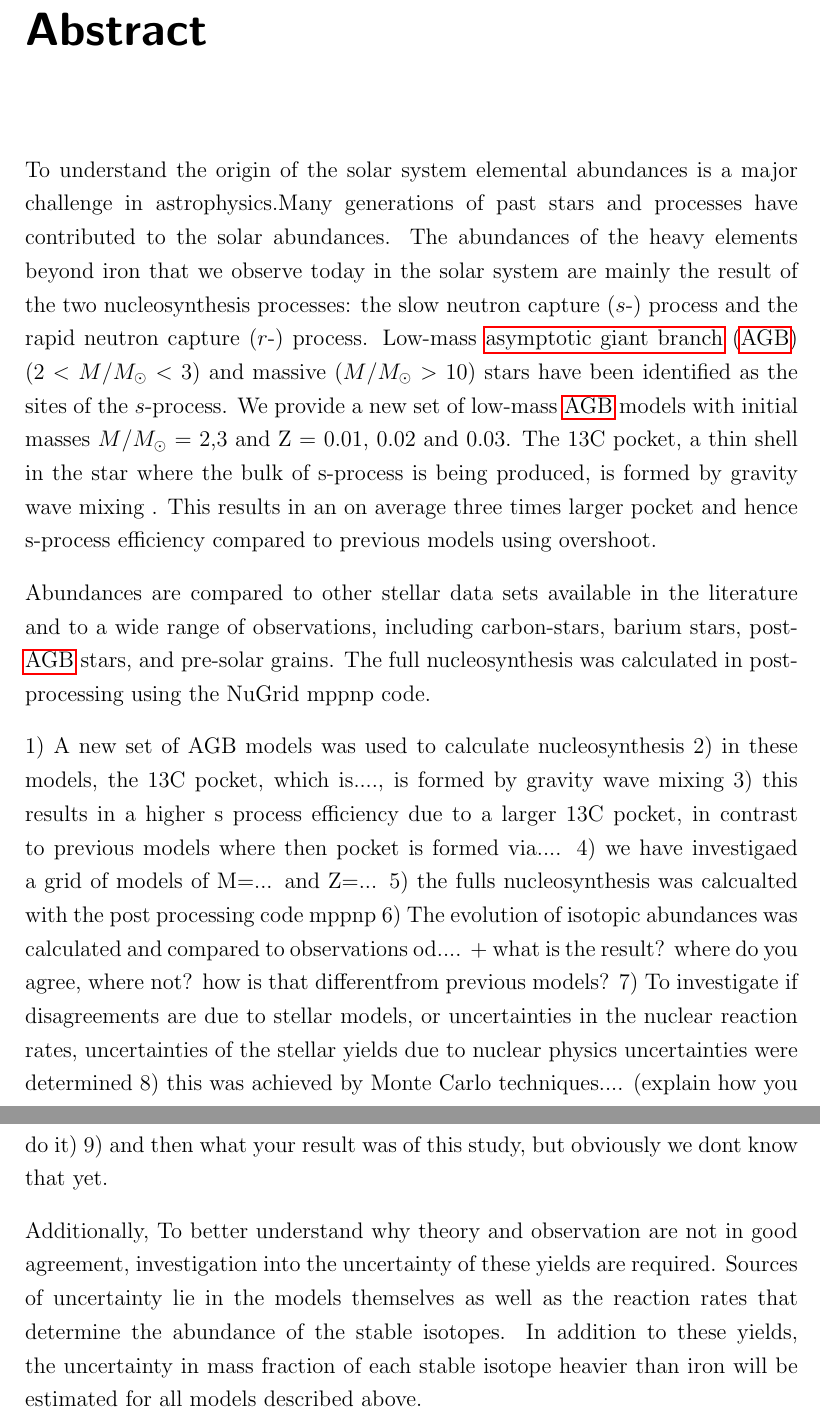
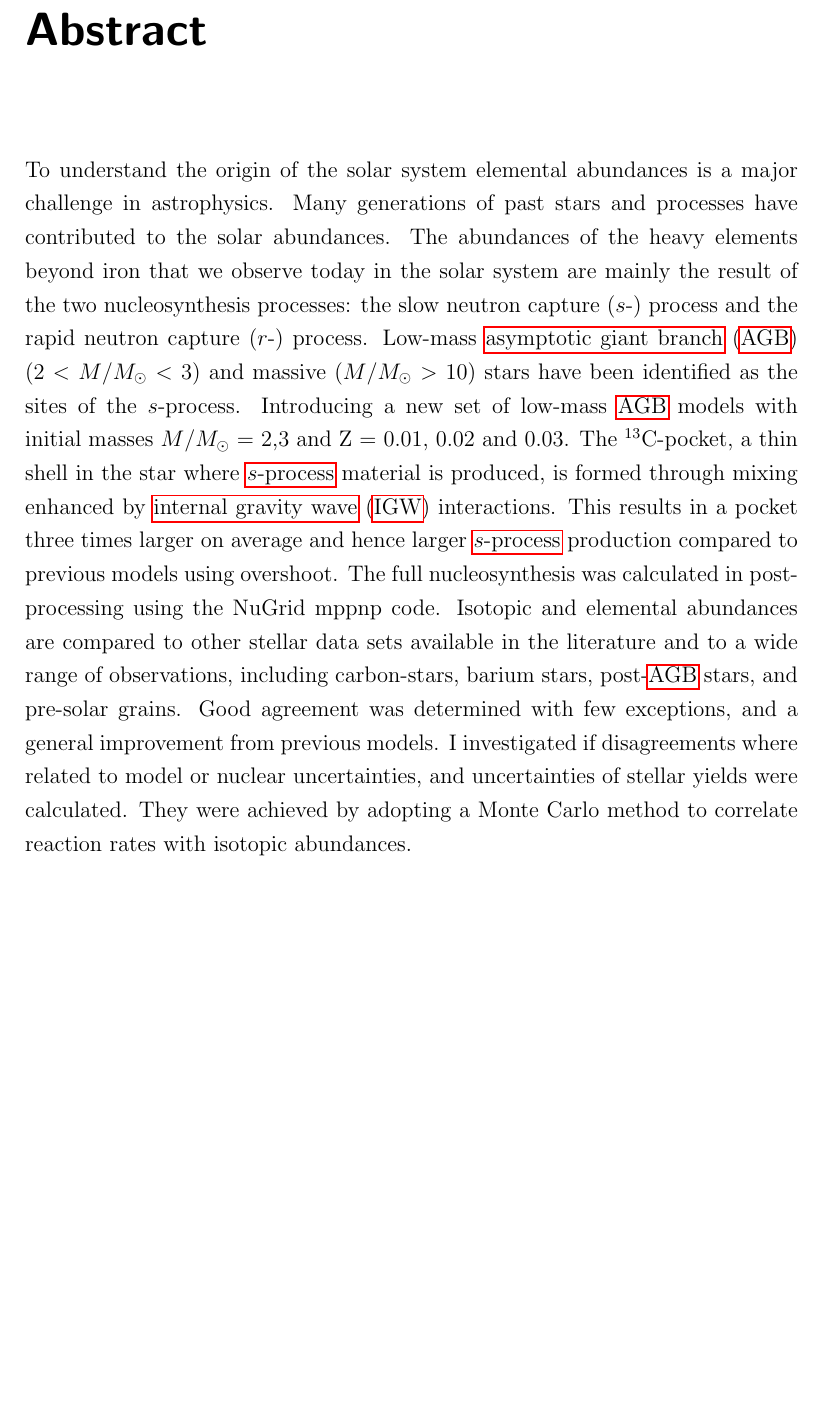
Before and after one commit to Bigash94/PhD_third_year_assessment, a LaTeX thesis (master.tex, which reads thesis-frontmatter/abstract.tex): two parts of pages 2 and 3 of 19 before the commit and part of page 2 of 18 after it, the two joined at a grey line, cut so that both start at the same text, the shorter picture padded with empty space. Compiled offline with pdfLaTeX.

Commit message:
Updates from Overleaf

```diff
--- a/thesis-frontmatter/abstract.tex
+++ b/thesis-frontmatter/abstract.tex
@@ -1,33 +1,3 @@
 \chapter{Abstract}
 
-To understand the origin of the solar system elemental abundances is a major challenge in astrophysics.Many generations of past stars and processes have contributed to the solar abundances. The abundances of the heavy elements beyond iron that we observe today in the solar system are mainly the result of the two nucleosynthesis processes: the slow neutron capture ($s$-) process and the rapid neutron capture ($r$-) process. Low-mass \acrfull{agb} (2 $<$ $M$/$M_\odot$ $<$ 3) and massive ($M$/$M_\odot$ $>$ 10) stars have been identified as the sites of the $s$-process. We provide a new set of low-mass \acrshort{agb} models with initial masses $M$/$M_\odot$ $=$ 2,3 and Z = 0.01, 0.02 and 0.03.
-%Internal gravity wave mixing is the physics mechanism responsible for the formation of a $^{13}$C-pocket on average three times larger than our previous data set. Consequently the \acrshort{spro} production is significantly enhanced within the range of the increased $^{13}$C-pocket size.
-The 13C pocket, a thin shell in the star where the bulk of s-process is being produced, is formed by gravity wave mixing . This results in an on average three times larger pocket and hence s-process efficiency compared to previous models using overshoot.
-
-Abundances are compared to other stellar data sets available in the literature and to a wide range of observations, including carbon-stars, barium stars, post-\acrshort{agb} stars, and pre-solar grains. The full nucleosynthesis was calculated in post-processing using the NuGrid mppnp code.
-
-
-
-
-
-%Included is the validation of a grid of new stellar models that simulate stars classified as low-mass \acrshort{agb} from the \acrlong{pms} phase through to the end of the \acrshort{agb} phase. This grid consists of the six models mentioned above. Calculated from these stellar models are the evolution of isotopic abundances which were compared to physically measured abundances from stars and grains. Inspecting the nucleosynthesis outputs produces the stellar yields of each isotope in the nuclear network, and are produced for use in \acrfull{gce} codes.
-
-1) A new set of AGB models was used to calculate nucleosynthesis
-2) in these models, the 13C pocket, which is...., is formed by gravity wave mixing
-3) this results in a higher s process efficiency due to a larger 13C pocket, in contrast to previous models where then pocket is formed via....
-4) we have investigaed a grid of models of M=... and Z=...
-5) the fulls nucleosynthesis was calcualted with the  post processing code mppnp
-6) The evolution of isotopic abundances was calculated and compared to observations od.... + what is the result? where do you agree, where not? how is that differentfrom previous models?
-7) To investigate if disagreements are due to stellar models, or uncertainties in the nuclear reaction rates, uncertainties of the stellar yields due to nuclear physics uncertainties were determined
-8) this was achieved by Monte Carlo techniques.... (explain how you do it)
-9) and then what your result was of this study, but obviously we dont know that yet.
-
-
-
-
-
-
-
-
-
-Additionally, To better understand why theory and observation are not in good agreement, investigation into the uncertainty of these yields are required. Sources of uncertainty lie in the models themselves as well as the reaction rates that determine the abundance of the stable isotopes. In addition to these yields, the uncertainty in mass fraction of each stable isotope heavier than iron will be estimated for all models described above.
+To understand the origin of the solar system elemental abundances is a major challenge in astrophysics. Many generations of past stars and processes have contributed to the solar abundances. The abundances of the heavy elements beyond iron that we observe today in the solar system are mainly the result of the two nucleosynthesis processes: the slow neutron capture ($s$-) process and the rapid neutron capture ($r$-) process. Low-mass \acrfull{agb} (2 $<$ $M$/$M_\odot$ $<$ 3) and massive ($M$/$M_\odot$ $>$ 10) stars have been identified as the sites of the $s$-process. Introducing a new set of low-mass \acrshort{agb} models with initial masses $M$/$M_\odot$ $=$ 2,3 and Z = 0.01, 0.02 and 0.03. The $^{13}$C-pocket, a thin shell in the star where \acrshort{spro} material is produced, is formed through mixing enhanced by \acrfull{igw} interactions. This results in a pocket three times larger on average and hence larger \acrshort{spro} production compared to previous models using overshoot. The full nucleosynthesis was calculated in post-processing using the NuGrid mppnp code. Isotopic and elemental abundances are compared to other stellar data sets available in the literature and to a wide range of observations, including carbon-stars, barium stars, post-\acrshort{agb} stars, and pre-solar grains. Good agreement was determined with few exceptions, and a general improvement from previous models. I investigated if disagreements where related to model or nuclear uncertainties, and uncertainties of stellar yields were calculated. They were achieved by adopting a Monte Carlo method to correlate reaction rates with isotopic abundances.
```
Also changed, not shown: chapter4/PSG.tex (+4 -0 lines).
